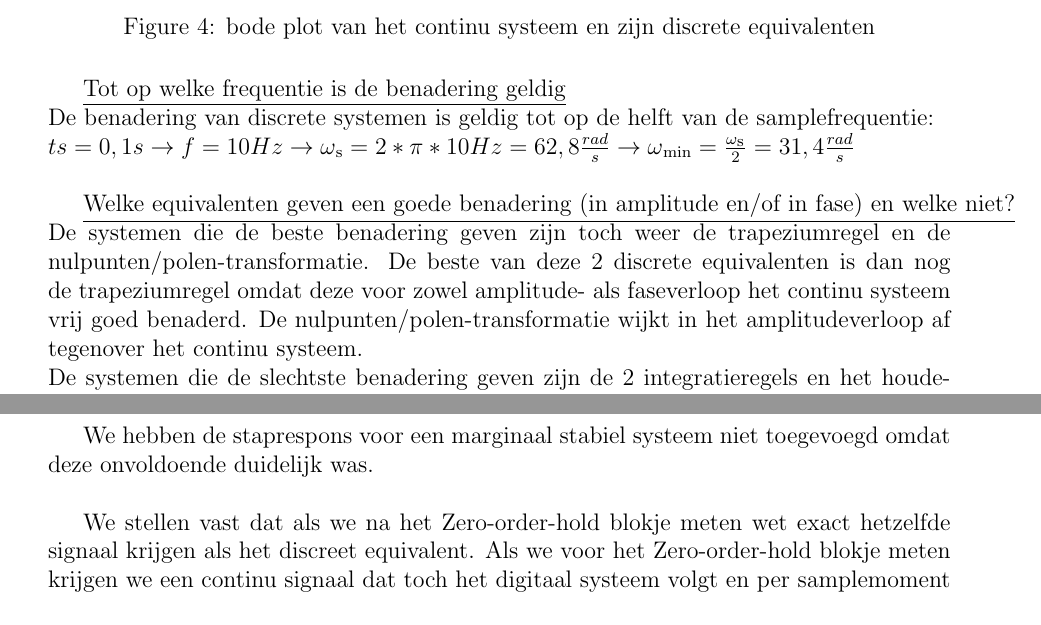
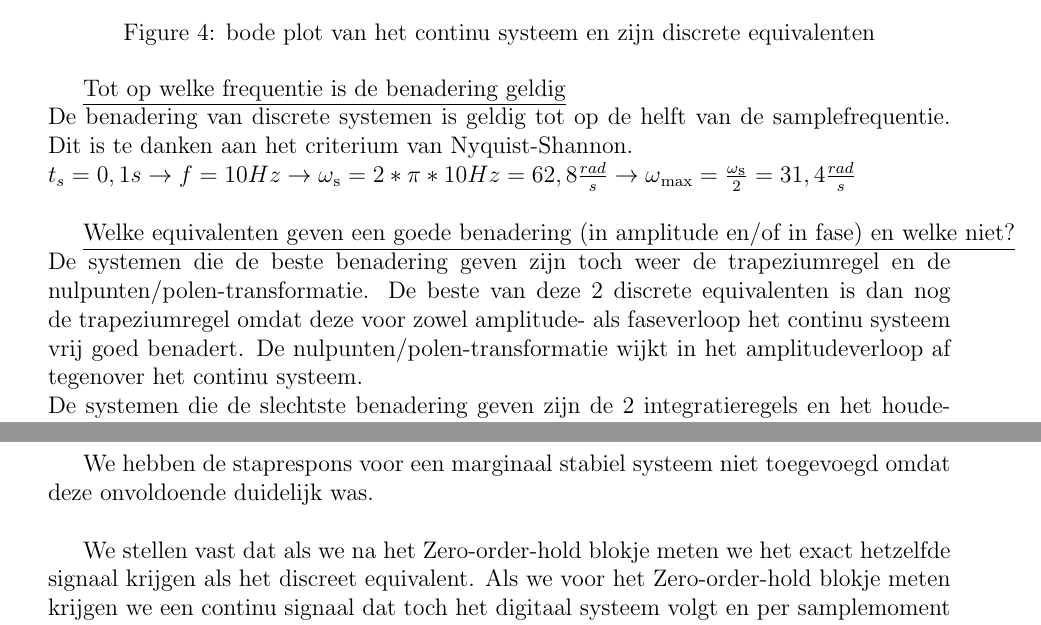
Before and after one commit to BramV122/LaboDigitale, a LaTeX document (DigitaleTEX.tex): two parts of pages 4 and 13 of 15, joined at a grey line, cut so that both start at the same text. Compiled offline with pdfLaTeX.

Commit message:
kleine aanpassingen

```diff
--- a/DigitaleTEX.tex
+++ b/DigitaleTEX.tex
@@ -110,11 +110,11 @@ legend('c1', 'd1', 'd2', 'd3', 'd4', 'd5')
 \end{figure}
 
 \underline{Tot op welke frequentie is de benadering geldig}\\
-De benadering van discrete systemen is geldig tot op de helft van de samplefrequentie: \\
-$ts = 0,1s \rightarrow f = 10Hz \rightarrow \omega\textsubscript{s} = 2 * \pi *10Hz = 62,8\frac{rad}{s} \rightarrow \omega\textsubscript{min} = \frac{\omega\textsubscript{s}}{2} = 31,4\frac{rad}{s}$ \\
+De benadering van discrete systemen is geldig tot op de helft van de samplefrequentie. Dit is te danken aan het criterium van Nyquist-Shannon. \\
+$t_s = 0,1s \rightarrow f = 10Hz \rightarrow \omega\textsubscript{s} = 2 * \pi *10Hz = 62,8\frac{rad}{s} \rightarrow \omega\textsubscript{max} = \frac{\omega\textsubscript{s}}{2} = 31,4\frac{rad}{s}$ \\
 
 \underline{Welke equivalenten geven een goede benadering (in amplitude en/of in fase) en welke niet?}\\
-De systemen die de beste benadering geven zijn toch weer de trapeziumregel en de nulpunten/polen-transformatie. De beste van deze 2 discrete equivalenten is dan nog de trapeziumregel omdat deze voor zowel amplitude- als faseverloop het continu systeem vrij goed benaderd. De nulpunten/polen-transformatie wijkt in het amplitudeverloop af tegenover het continu systeem. \\
+De systemen die de beste benadering geven zijn toch weer de trapeziumregel en de nulpunten/polen-transformatie. De beste van deze 2 discrete equivalenten is dan nog de trapeziumregel omdat deze voor zowel amplitude- als faseverloop het continu systeem vrij goed benadert. De nulpunten/polen-transformatie wijkt in het amplitudeverloop af tegenover het continu systeem. \\
 De systemen die de slechtste benadering geven zijn de 2 integratieregels en het houdequivalent. Deze systemen hebben wel ongeveer hetzelfde amplitudeverloop maar wijken veel af in het faseverloop bij hogere frequenties.
 
 \section{Continu naar discreet}
@@ -312,5 +312,5 @@ In de bovenstaande figuur zien we de stap responsie voor de gesloten lus van het
 
 We hebben de staprespons voor een marginaal stabiel systeem niet toegevoegd omdat deze onvoldoende duidelijk was. \\
 
-We stellen vast dat als we na het Zero-order-hold blokje meten wet exact hetzelfde signaal krijgen als het discreet equivalent. Als we voor het Zero-order-hold blokje meten krijgen we een continu signaal dat toch het digitaal systeem volgt en per samplemoment een andere richtingscoëfficiënt krijgt.
+We stellen vast dat als we na het Zero-order-hold blokje meten we het exact hetzelfde signaal krijgen als het discreet equivalent. Als we voor het Zero-order-hold blokje meten krijgen we een continu signaal dat toch het digitaal systeem volgt en per samplemoment een andere richtingscoëfficiënt krijgt.
 
```
Also changed, not shown: DigitaleTEX.tex (8 more changed lines).
